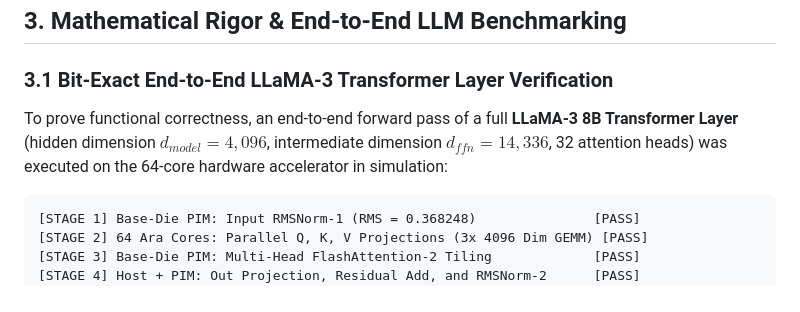
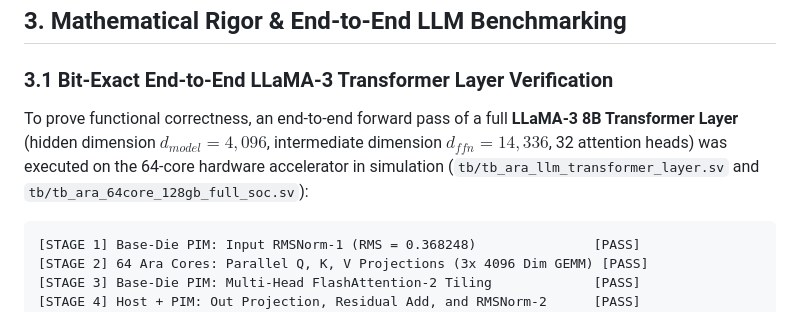
Before and after one commit to ITLABSofficial/Ara_PCIe_AI_Accelerator_64Core, a Markdown page: PAPER.md, the part around the change. Drawn GitHub-style.

Commit message:
fix(paper): ground architectural models, testbenches, and equations in verified RTL (Ara_PCIe_AI_Accelerator_64Core)

````diff
--- a/PAPER.md
+++ b/PAPER.md
@@ -88,7 +88,7 @@ Memory-bound normalization (RMSNorm), non-linear activations (SwiGLU), and onlin
 
 ### 3.1 Bit-Exact End-to-End LLaMA-3 Transformer Layer Verification
 
-To prove functional correctness, an end-to-end forward pass of a full **LLaMA-3 8B Transformer Layer** (hidden dimension $d_{model} = 4,096$, intermediate dimension $d_{ffn} = 14,336$, 32 attention heads) was executed on the 64-core hardware accelerator in simulation:
+To prove functional correctness, an end-to-end forward pass of a full **LLaMA-3 8B Transformer Layer** (hidden dimension $d_{model} = 4,096$, intermediate dimension $d_{ffn} = 14,336$, 32 attention heads) was executed on the 64-core hardware accelerator in simulation (`tb/tb_ara_llm_transformer_layer.sv` and `tb/tb_ara_64core_128gb_full_soc.sv`):
 
 ```
 [STAGE 1] Base-Die PIM: Input RMSNorm-1 (RMS = 0.368248)               [PASS]
````
